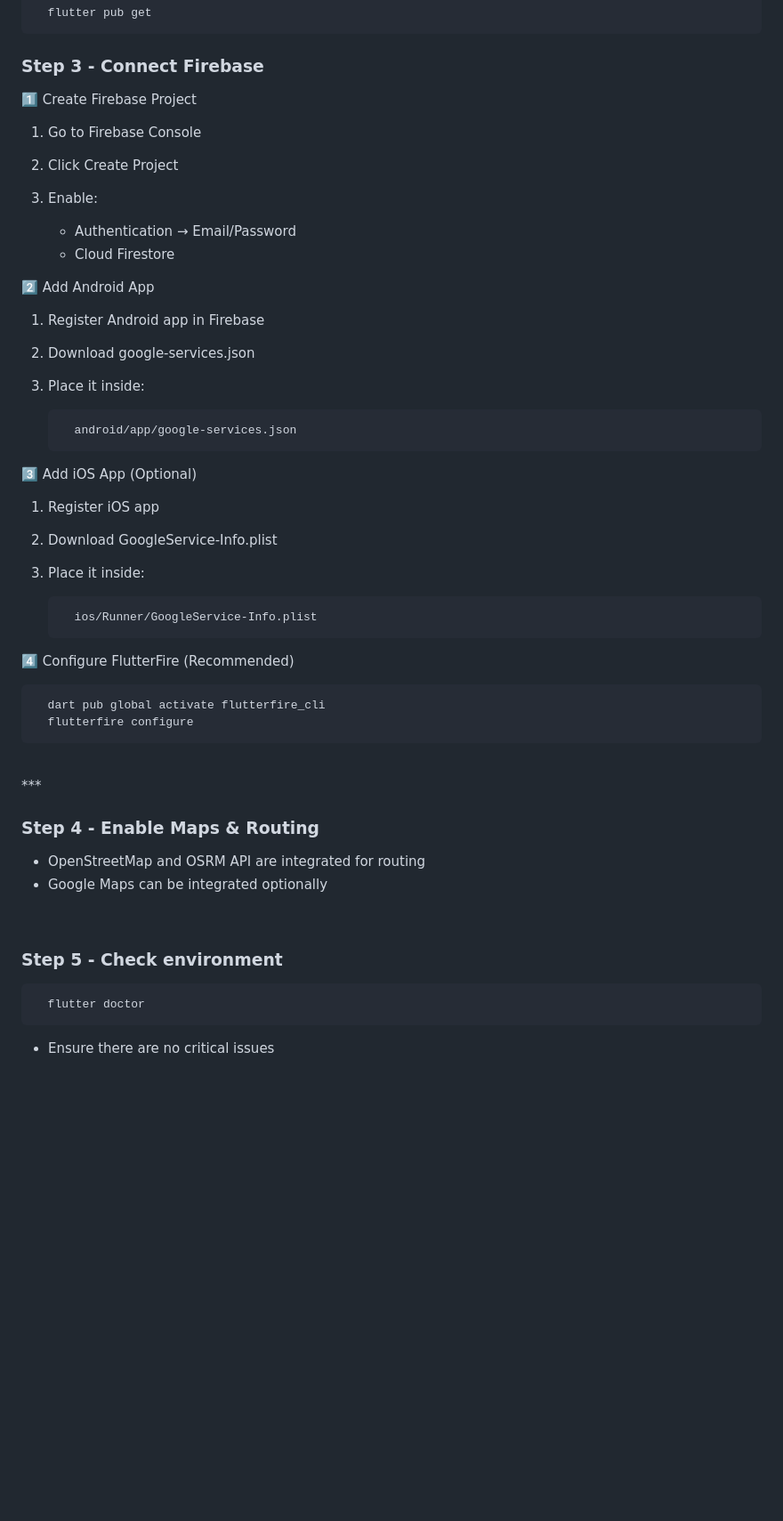
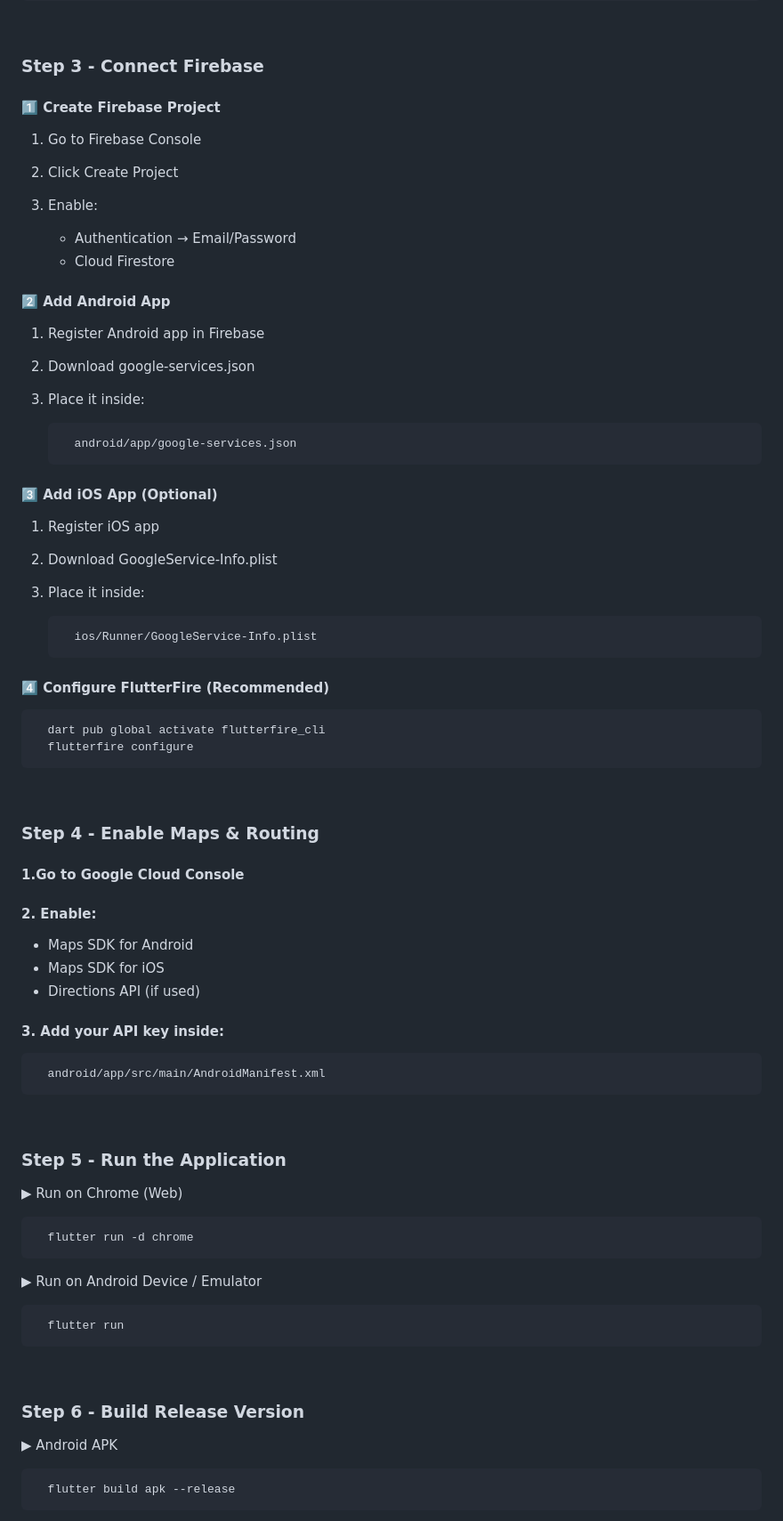
Before and after one commit to ganyuxuan18/Documentation-FoodBridge, a Markdown page: README.md, the part around one of its changes. Shown at 89% size. Rendered like a GitHub page; blank space fills up the shorter version.

```diff
--- a/README.md
+++ b/README.md
@@ -309,6 +315,6 @@ Before setting up the project, ensure the following are installed:
 ### Step 3 - Connect Firebase
 
-1️⃣ Create Firebase Project
+#### 1️⃣ Create Firebase Project
 
 1. Go to Firebase Console
 
@@ -319,7 +325,7 @@ Before setting up the project, ensure the following are installed:
    * Authentication → Email/Password
    * Cloud Firestore
 
-2️⃣ Add Android App
+#### 2️⃣ Add Android App
 
 1. Register Android app in Firebase
 
@@ -329,7 +335,7 @@ Before setting up the project, ensure the following are installed:
 
          android/app/google-services.json
 
-3️⃣ Add iOS App (Optional)
+#### 3️⃣ Add iOS App (Optional)
 
 1. Register iOS app
 
@@ -339,23 +345,44 @@ Before setting up the project, ensure the following are installed:
 
          ios/Runner/GoogleService-Info.plist
 
-4️⃣ Configure FlutterFire (Recommended)
+#### 4️⃣ Configure FlutterFire (Recommended)
 
       dart pub global activate flutterfire_cli
       flutterfire configure
 
 <br>
-***
 
 ### Step 4 - Enable Maps & Routing
 
-* OpenStreetMap and OSRM API are integrated for routing
-* Google Maps can be integrated optionally
+#### 1.Go to Google Cloud Console
+
+#### 2. Enable:
+
+   - Maps SDK for Android
+   - Maps SDK for iOS
+   - Directions API (if used)
+
+#### 3. Add your API key inside:
+
+      android/app/src/main/AndroidManifest.xml
 
 <br>
 
-### Step 5 - Check environment
+### Step 5 - Run the Application
 
-      flutter doctor
+▶ Run on Chrome (Web)
 
-- Ensure there are no critical issues
+      flutter run -d chrome
+
+▶ Run on Android Device / Emulator
+
+      flutter run
+
+<br>
+
+### Step 6 - Build Release Version
+
+▶ Android APK
+
+      flutter build apk --release
+
```
Also changed, not shown: other parts of README.md (+17 -4 lines).
